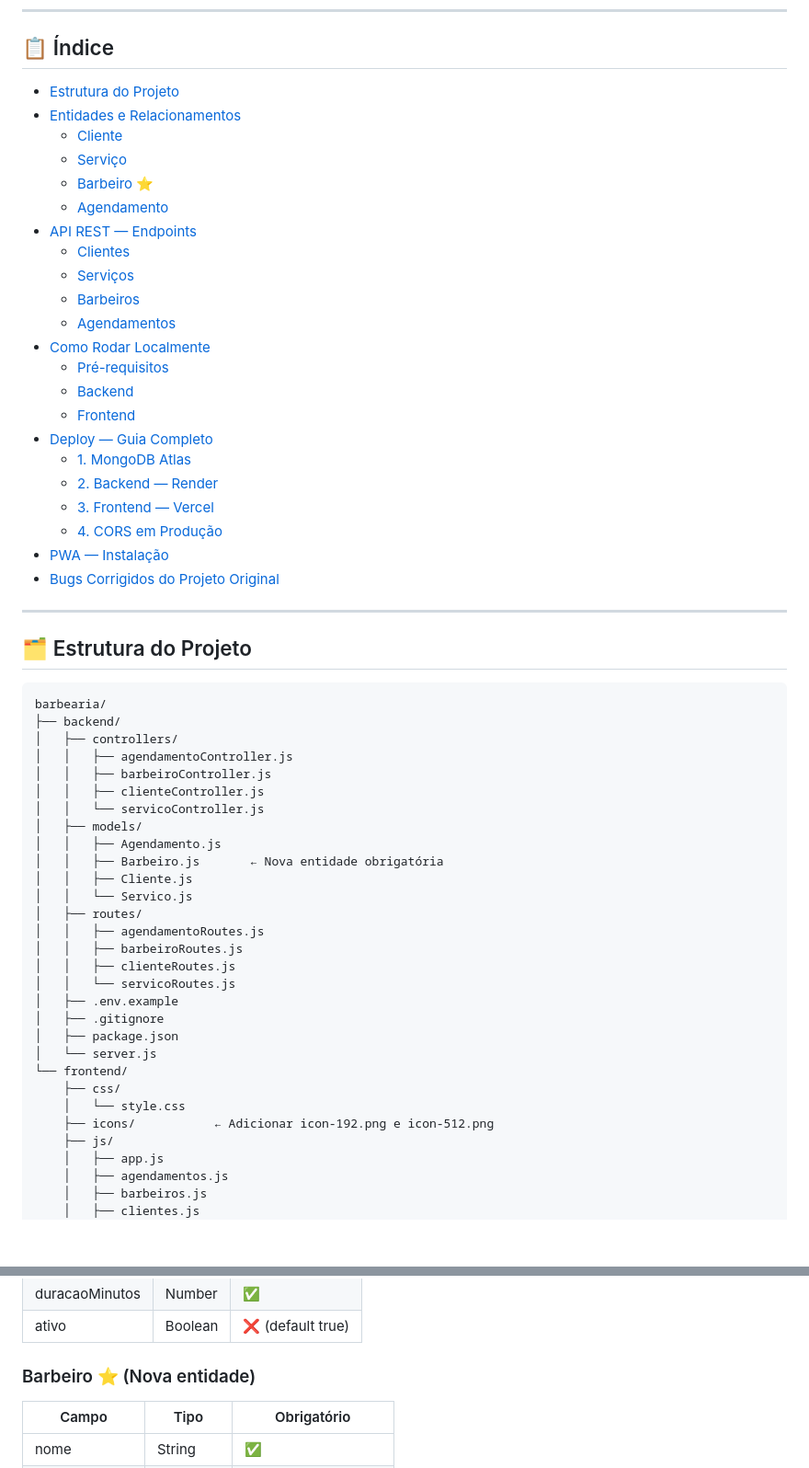
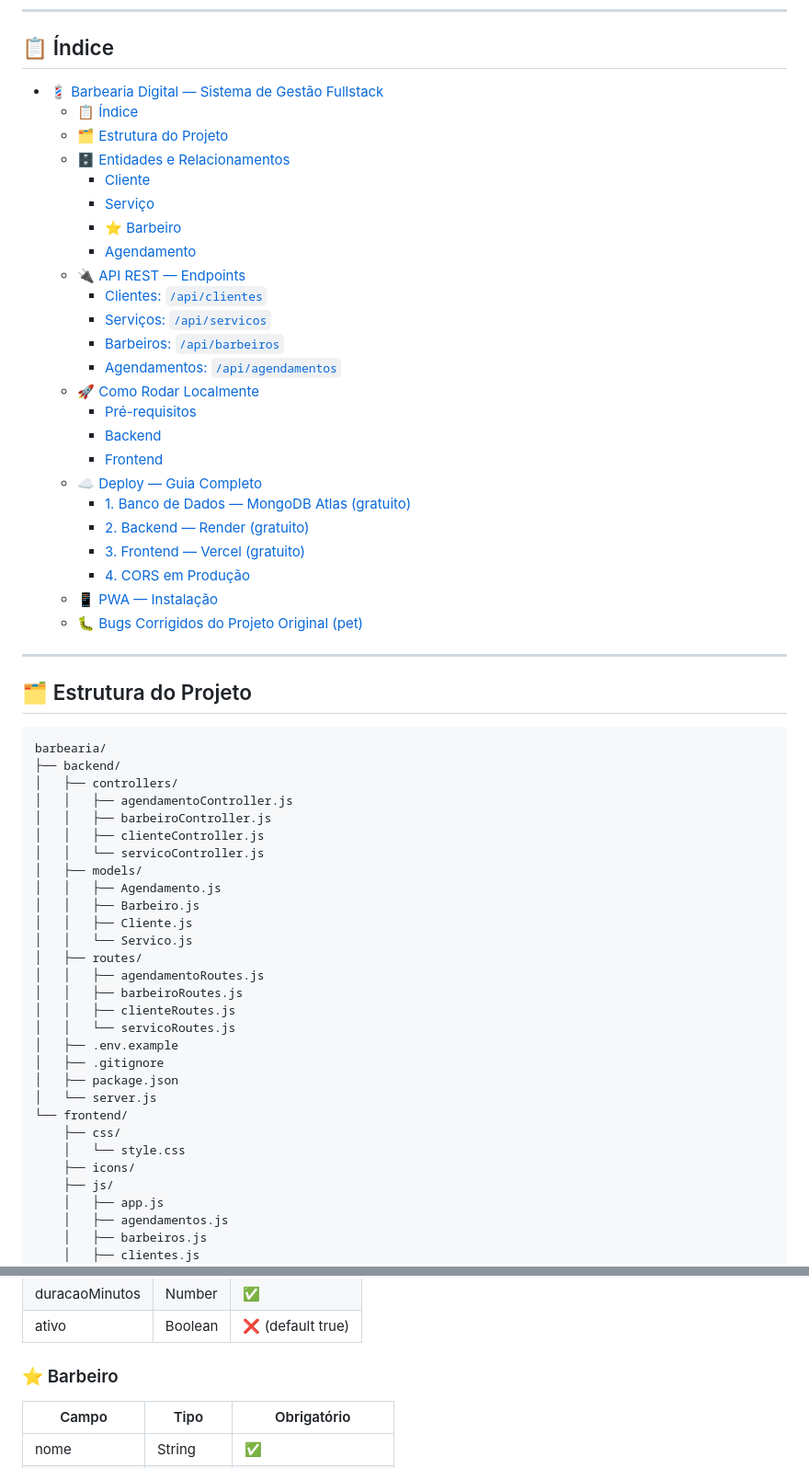
Before and after one commit to Antonio-avsp/barbearia-digital, a Markdown page: README.md, 2 parts joined by grey strips. Shown at 92% size. Drawn GitHub-style; blank space fills up the shorter version.

Commit message:
modificação readme

```diff
--- a/README.md
+++ b/README.md
@@ -6,28 +6,30 @@ Aplicação fullstack PWA para gerenciamento completo de barbearia: clientes, se
 
 ## 📋 Índice
 
-- [Estrutura do Projeto](#️-estrutura-do-projeto)
-- [Entidades e Relacionamentos](#️-entidades-e-relacionamentos)
-  - [Cliente](#cliente)
-  - [Serviço](#serviço)
-  - [Barbeiro ⭐](#barbeiro--nova-entidade)
-  - [Agendamento](#agendamento)
-- [API REST — Endpoints](#-api-rest--endpoints)
-  - [Clientes](#clientes-apiclientes)
-  - [Serviços](#serviços-apiservicos)
-  - [Barbeiros](#barbeiros-apibarbeiros)
-  - [Agendamentos](#agendamentos-apiagendamentos)
-- [Como Rodar Localmente](#-como-rodar-localmente)
-  - [Pré-requisitos](#pré-requisitos)
-  - [Backend](#backend)
-  - [Frontend](#frontend)
-- [Deploy — Guia Completo](#️-deploy--guia-completo)
-  - [1. MongoDB Atlas](#1-banco-de-dados--mongodb-atlas-gratuito)
-  - [2. Backend — Render](#2-backend--render-gratuito)
-  - [3. Frontend — Vercel](#3-frontend--vercel-gratuito)
-  - [4. CORS em Produção](#4-cors-em-produção)
-- [PWA — Instalação](#-pwa--instalação)
-- [Bugs Corrigidos do Projeto Original](#-bugs-corrigidos-do-projeto-original-pet)
+- [💈 Barbearia Digital — Sistema de Gestão Fullstack](#-barbearia-digital--sistema-de-gestão-fullstack)
+  - [📋 Índice](#-índice)
+  - [🗂️ Estrutura do Projeto](#️-estrutura-do-projeto)
+  - [🗄️ Entidades e Relacionamentos](#️-entidades-e-relacionamentos)
+    - [Cliente](#cliente)
+    - [Serviço](#serviço)
+    - [⭐ Barbeiro](#-barbeiro)
+    - [Agendamento](#agendamento)
+  - [🔌 API REST — Endpoints](#-api-rest--endpoints)
+    - [Clientes: `/api/clientes`](#clientes-apiclientes)
+    - [Serviços: `/api/servicos`](#serviços-apiservicos)
+    - [Barbeiros: `/api/barbeiros`](#barbeiros-apibarbeiros)
+    - [Agendamentos: `/api/agendamentos`](#agendamentos-apiagendamentos)
+  - [🚀 Como Rodar Localmente](#-como-rodar-localmente)
+    - [Pré-requisitos](#pré-requisitos)
+    - [Backend](#backend)
+    - [Frontend](#frontend)
+  - [☁️ Deploy — Guia Completo](#️-deploy--guia-completo)
+    - [1. Banco de Dados — MongoDB Atlas (gratuito)](#1-banco-de-dados--mongodb-atlas-gratuito)
+    - [2. Backend — Render (gratuito)](#2-backend--render-gratuito)
+    - [3. Frontend — Vercel (gratuito)](#3-frontend--vercel-gratuito)
+    - [4. CORS em Produção](#4-cors-em-produção)
+  - [📱 PWA — Instalação](#-pwa--instalação)
+  - [🐛 Bugs Corrigidos do Projeto Original (pet)](#-bugs-corrigidos-do-projeto-original-pet)
 
 ---
 
@@ -43,7 +45,7 @@ barbearia/
 │   │   └── servicoController.js
 │   ├── models/
 │   │   ├── Agendamento.js
-│   │   ├── Barbeiro.js       ← Nova entidade obrigatória
+│   │   ├── Barbeiro.js
 │   │   ├── Cliente.js
 │   │   └── Servico.js
 │   ├── routes/
@@ -58,7 +60,7 @@ barbearia/
 └── frontend/
     ├── css/
     │   └── style.css
-    ├── icons/           ← Adicionar icon-192.png e icon-512.png
+    ├── icons/
     ├── js/
     │   ├── app.js
     │   ├── agendamentos.js
@@ -92,7 +94,7 @@ barbearia/
 | duracaoMinutos | Number  | ✅ |
 | ativo          | Boolean | ❌ (default true) |
 
-### Barbeiro ⭐ (Nova entidade)
+### ⭐ Barbeiro
 | Campo          | Tipo     | Obrigatório |
 |----------------|----------|-------------|
 | nome           | String   | ✅ |
```
